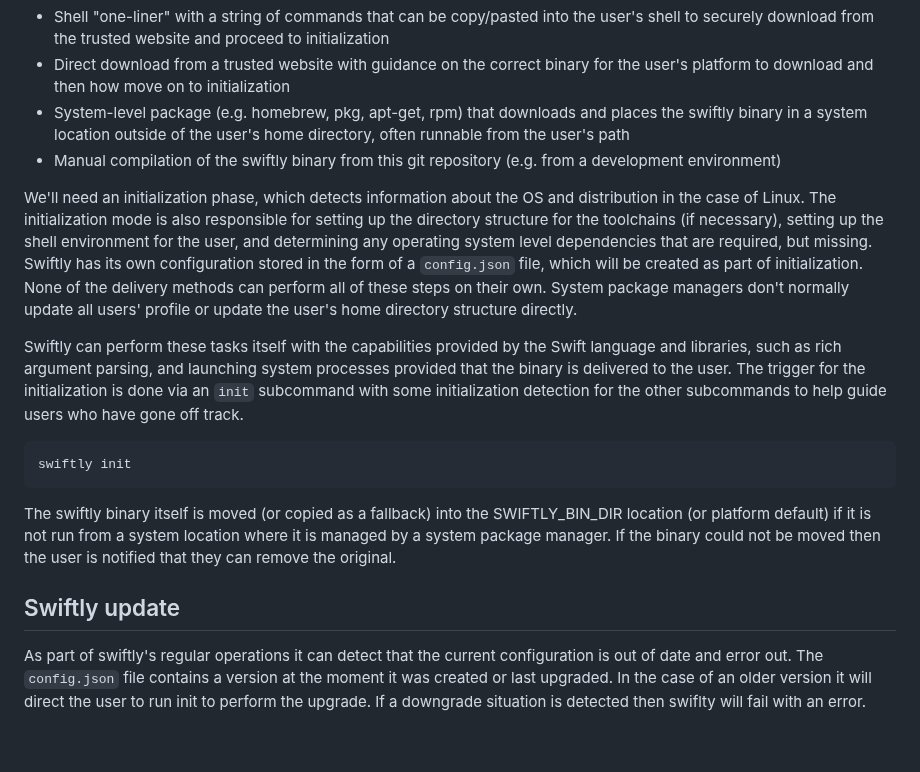
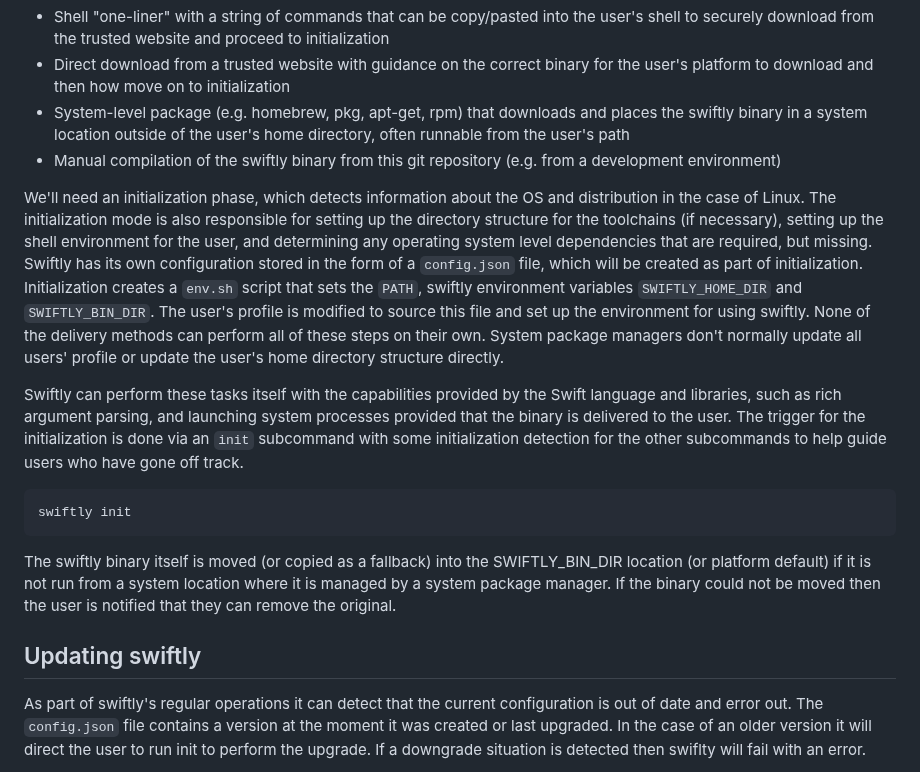
Before and after one commit to swiftlang/swiftly, a Markdown page: DESIGN.md, the part around the change. Drawn GitHub-style; blank space fills up the shorter version.

Commit message:
Update the design based on feedback

```diff
--- a/DESIGN.md
+++ b/DESIGN.md
@@ -28,7 +28,7 @@ The installation of swiftly is divided into two phases: delivery and initializat
 * System-level package (e.g. homebrew, pkg, apt-get, rpm) that downloads and places the swiftly binary in a system location outside of the user's home directory, often runnable from the user's path
 * Manual compilation of the swiftly binary from this git repository (e.g. from a development environment)
 
-We'll need an initialization phase, which detects information about the OS and distribution in the case of Linux. The initialization mode is also responsible for setting up the directory structure for the toolchains (if necessary), setting up the shell environment for the user, and determining any operating system level dependencies that are required, but missing. Swiftly has its own configuration stored in the form of a `config.json` file, which will be created as part of initialization. None of the delivery methods can perform all of these steps on their own. System package managers don't normally update all users' profile or update the user's home directory structure directly.
+We'll need an initialization phase, which detects information about the OS and distribution in the case of Linux. The initialization mode is also responsible for setting up the directory structure for the toolchains (if necessary), setting up the shell environment for the user, and determining any operating system level dependencies that are required, but missing. Swiftly has its own configuration stored in the form of a `config.json` file, which will be created as part of initialization. Initialization creates a `env.sh` script that sets the `PATH`, swiftly environment variables `SWIFTLY_HOME_DIR` and `SWIFTLY_BIN_DIR`. The user's profile is modified to source this file and set up the environment for using swiftly.  None of the delivery methods can perform all of these steps on their own. System package managers don't normally update all users' profile or update the user's home directory structure directly.
 
 Swiftly can perform these tasks itself with the capabilities provided by the Swift language and libraries, such as rich argument parsing, and launching system processes provided that the binary is delivered to the user. The trigger for the initialization is done via an `init` subcommand with some initialization detection for the other subcommands to help guide users who have gone off track.
 
@@ -38,7 +38,7 @@ swiftly init
 
 The swiftly binary itself is moved (or copied as a fallback) into the SWIFTLY_BIN_DIR location (or platform default) if it is not run from a system location where it is managed by a system package manager. If the binary could not be moved then the user is notified that they can remove the original.
 
-## Swiftly update
+## Updating swiftly
 
 As part of swiftly's regular operations it can detect that the current configuration is out of date and error out. The `config.json` file contains a version at the moment it was created or last upgraded. In the case of an older version it will direct the user to run init to perform the upgrade. If a downgrade situation is detected then swiflty will fail with an error.
 
```
